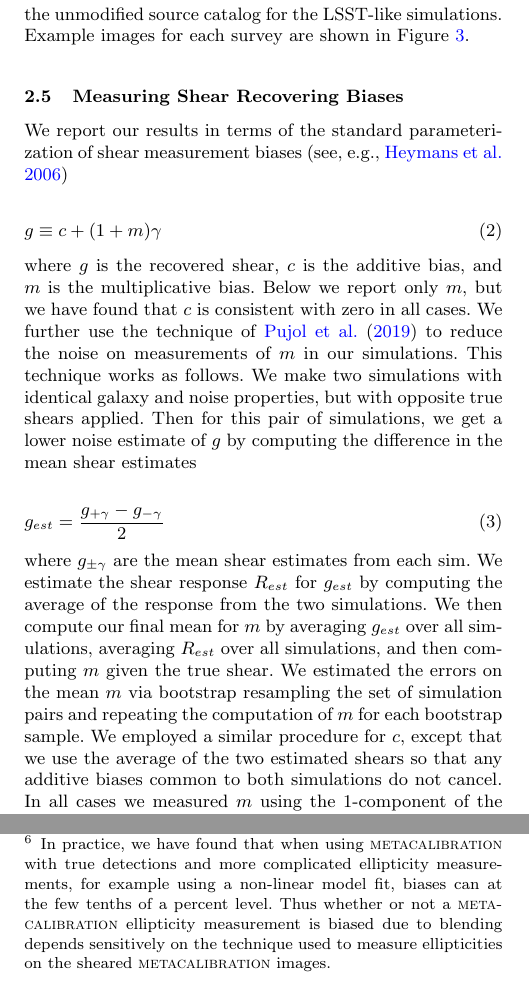
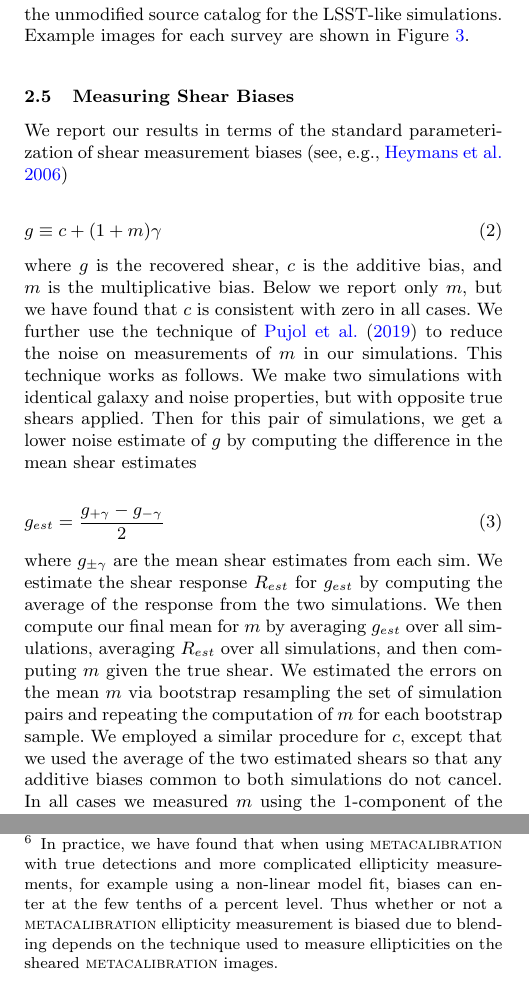
Before and after one commit to esheldon/metadetect-paper, a LaTeX paper (mdet.tex): two parts of the columns of pages 4 and 6 of 12, joined at a grey line, cut so that both start at the same text. Compiled offline with pdfLaTeX; a LaTeX package or settings file that is missing is left out.

Commit message:
rename 2.5 to Measuring Shear Biases
also minor word tweaks

```diff
--- a/mdet.tex
+++ b/mdet.tex
@@ -417,7 +417,7 @@ Figure~\ref{fig:simimages}.
 \end{figure*}
 
 
-\subsection{Measuring Shear Recovering Biases}
+\subsection{Measuring Shear Biases}
 
 We report our results in terms of the standard parameterization of shear
 measurement biases \citep[see, e.g.,][]{heymans2006}
@@ -444,7 +444,7 @@ averaging $g_{est}$ over all simulations, averaging $R_{est}$ over all
 simulations, and then computing $m$ given the true shear. We estimated the
 errors on the mean $m$ via bootstrap resampling the set of simulation pairs and
 repeating the computation of $m$ for each bootstrap sample. We employed a
-similar procedure for $c$, except that we use the average of the two estimated
+similar procedure for $c$, except that we used the average of the two estimated
 shears so that any additive biases common to both simulations do not cancel. In
 all  cases we measured $m$ using the 1-component of the shear and $c$ with the
 2-component of the shear, though we have found this choice not to matter in
@@ -844,9 +844,9 @@ use the true object positions, it is still unbiased. Thus we have demonstrated
 that given a set of true source locations, \mcal\ is not sensitive to
 blending.\footnote{In practice, we have found that when using \mcal\ with true
 detections and more complicated ellipticity measurements, for example using a
-non-linear model fit, biases can at the few tenths of a percent level. Thus
+non-linear model fit, biases can enter at the few tenths of a percent level. Thus
 whether or not a \mcal\ ellipticity measurement is biased due to blending
-depends sensitively on the technique used to measure ellipticities on the
+depends on the technique used to measure ellipticities on the
 sheared \mcal\ images.}
 
 This set of tests also demonstrates explicitly that source detection can cause
```
